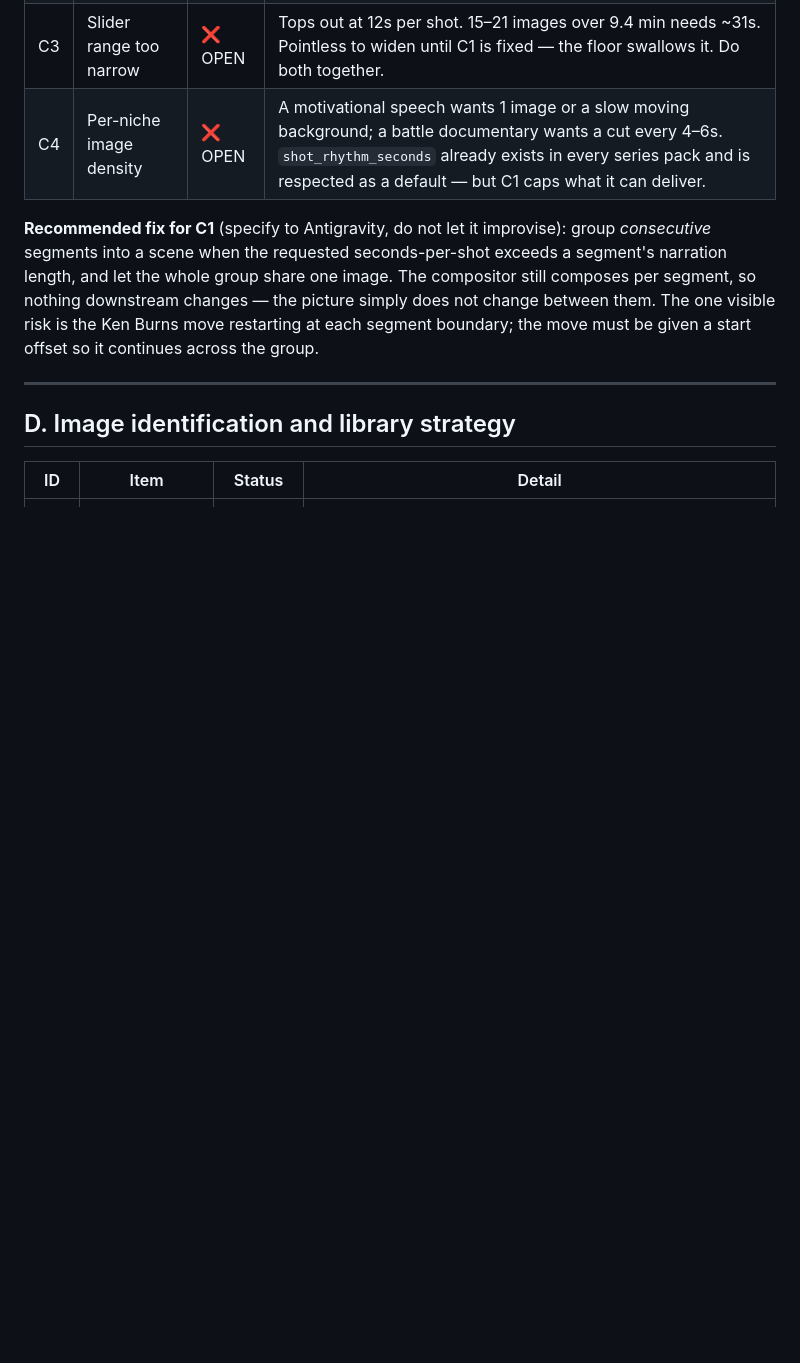
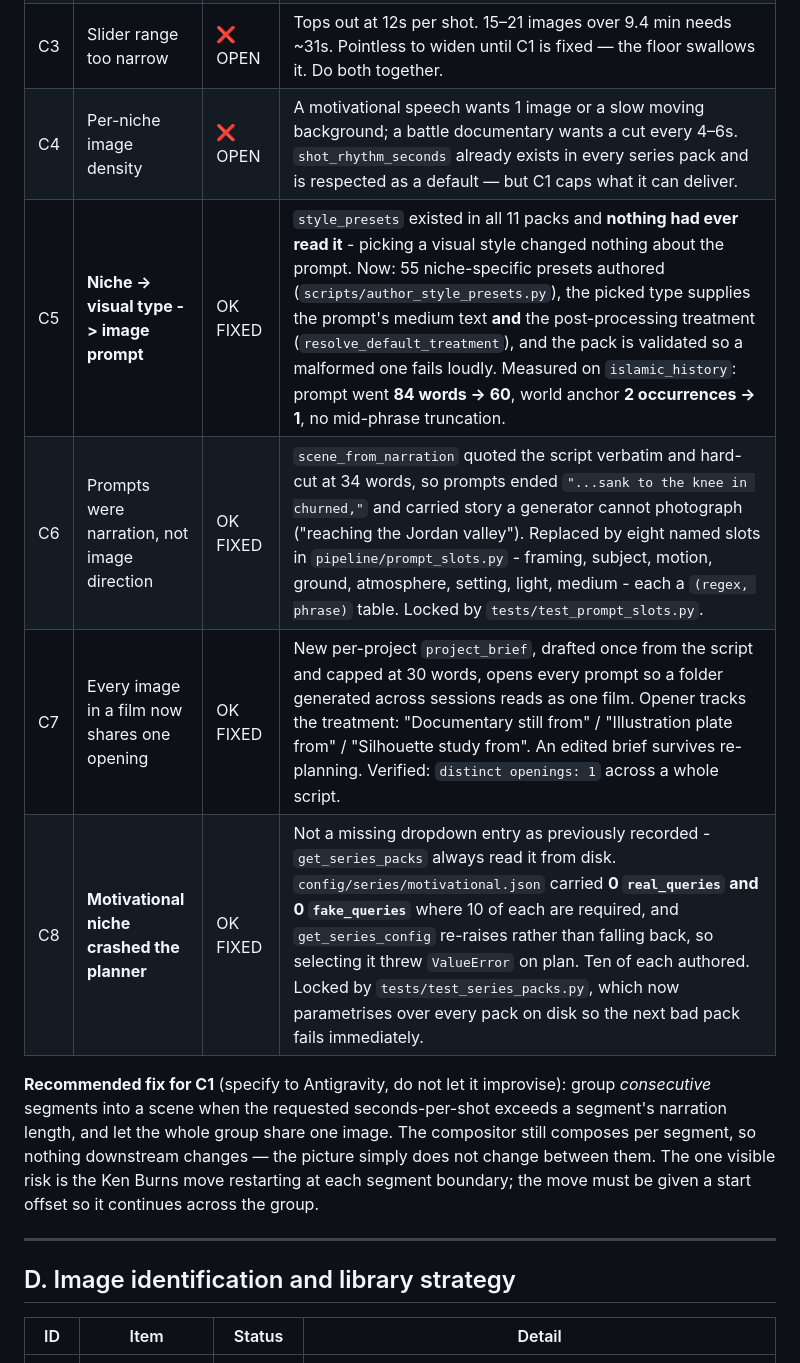
Before and after one commit to smartabdulakeem/S2V, a Markdown page: ROADMAP.md, the part around the change. Drawn GitHub-style; blank space fills up the shorter version.

Commit message:
docs: record the niche visual type work as verified

```diff
--- a/ROADMAP.md
+++ b/ROADMAP.md
@@ -55,6 +55,10 @@ This is the section the user raised as most crucial.
 | C2 | Rhythm slider ran backwards | ✅ FIXED | Slider was `min=1 max=5` mapped `{1:12, 2:9, 3:7, 4:5, 5:3}` — **descending**, while the label beside it read "~Ns per shot". Dragging right to hold pictures longer cut the film *faster*. Remapped ascending `{1:3, 2:5, 3:7, 4:9, 5:12}`. Also now stores **seconds** rather than slider position, so the saved preference cannot silently change meaning when the range is edited (`app.js`, `app.py:UI_DEFAULT_KEYS`). Verified: `node --check` clean, direction locked by `test_a_faster_rhythm_yields_more_images_not_fewer`. |
 | C3 | Slider range too narrow | ❌ OPEN | Tops out at 12s per shot. 15–21 images over 9.4 min needs ~31s. Pointless to widen until C1 is fixed — the floor swallows it. Do both together. |
 | C4 | Per-niche image density | ❌ OPEN | A motivational speech wants 1 image or a slow moving background; a battle documentary wants a cut every 4–6s. `shot_rhythm_seconds` already exists in every series pack and is respected as a default — but C1 caps what it can deliver. |
+| C5 | **Niche -> visual type -> image prompt** | OK FIXED | `style_presets` existed in all 11 packs and **nothing had ever read it** - picking a visual style changed nothing about the prompt. Now: 55 niche-specific presets authored (`scripts/author_style_presets.py`), the picked type supplies the prompt's medium text **and** the post-processing treatment (`resolve_default_treatment`), and the pack is validated so a malformed one fails loudly. Measured on `islamic_history`: prompt went **84 words -> 60**, world anchor **2 occurrences -> 1**, no mid-phrase truncation. |
+| C6 | Prompts were narration, not image direction | OK FIXED | `scene_from_narration` quoted the script verbatim and hard-cut at 34 words, so prompts ended `"...sank to the knee in churned,"` and carried story a generator cannot photograph ("reaching the Jordan valley"). Replaced by eight named slots in `pipeline/prompt_slots.py` - framing, subject, motion, ground, atmosphere, setting, light, medium - each a `(regex, phrase)` table. Locked by `tests/test_prompt_slots.py`. |
+| C7 | Every image in a film now shares one opening | OK FIXED | New per-project `project_brief`, drafted once from the script and capped at 30 words, opens every prompt so a folder generated across sessions reads as one film. Opener tracks the treatment: "Documentary still from" / "Illustration plate from" / "Silhouette study from". An edited brief survives re-planning. Verified: `distinct openings: 1` across a whole script. |
+| C8 | **Motivational niche crashed the planner** | OK FIXED | Not a missing dropdown entry as previously recorded - `get_series_packs` always read it from disk. `config/series/motivational.json` carried **0 `real_queries` and 0 `fake_queries`** where 10 of each are required, and `get_series_config` re-raises rather than falling back, so selecting it threw `ValueError` on plan. Ten of each authored. Locked by `tests/test_series_packs.py`, which now parametrises over every pack on disk so the next bad pack fails immediately. |
 
 **Recommended fix for C1** (specify to Antigravity, do not let it improvise):
 group *consecutive* segments into a scene when the requested seconds-per-shot
```
